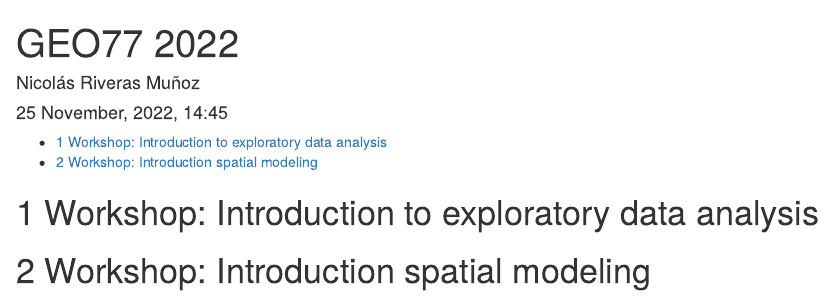
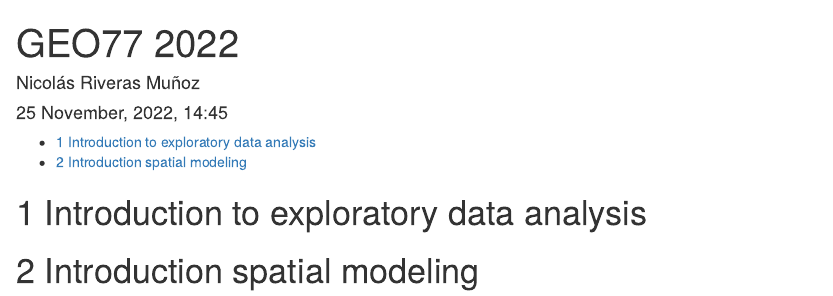
Before and after one commit to nriveras/GEO77_2022, an R Markdown document (code/GEO77_landing_page.Rmd): the page in a window 1100 px wide, from its top. Rendered offline with R 4.5, knitr and Pandoc, with nearby package versions; the code chunks are not run, so their results and figures are left out.

````diff
--- a/code/GEO77_landing_page.Rmd
+++ b/code/GEO77_landing_page.Rmd
@@ -17,7 +17,7 @@
 knitr::opts_chunk$set(echo = TRUE)
 ```
 
-# Workshop: Introduction to exploratory data analysis
+# Introduction to exploratory data analysis
 
 ```{r, echo=FALSE}
 library(downloadthis)
@@ -54,7 +54,7 @@
 )
 ```
 
-# Workshop: Introduction spatial modeling
+# Introduction spatial modeling
 
 
 ```{r, echo=FALSE}
````
